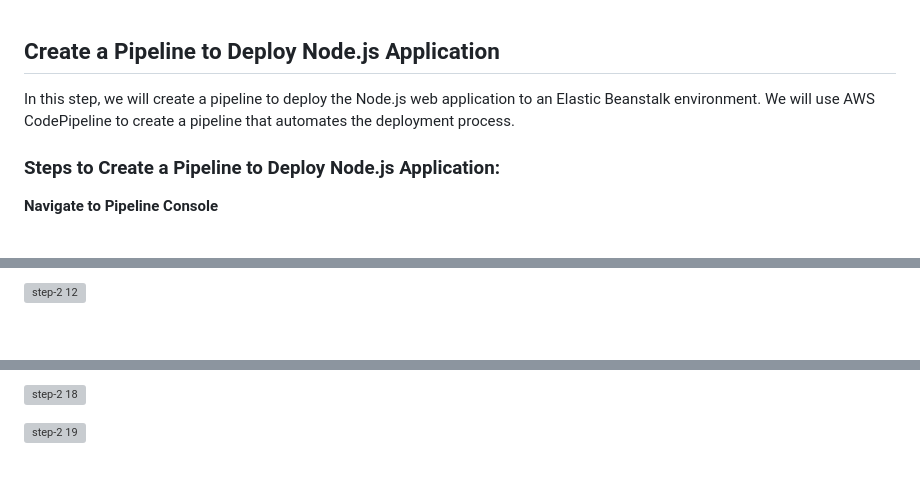
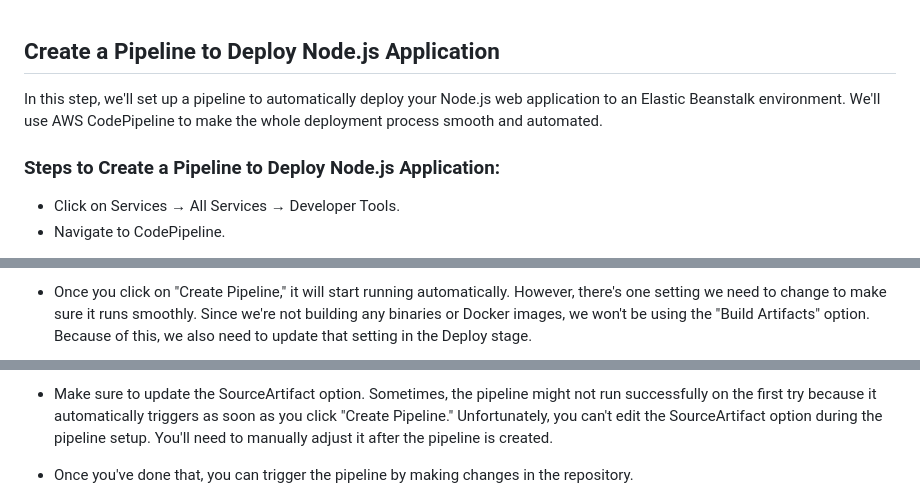
Before and after one commit to Daoud-Hussain/AWS-CICD-Node-App, a Markdown page: Steps/step3.md, 3 parts joined by grey strips. Rendered like a GitHub page; blank space fills up the shorter version; grey boxes are pictures that could not be loaded.

Commit message:
Create a Pipeline to Deploy Node.js App

```diff
--- a/Steps/step3.md
+++ b/Steps/step3.md
@@ -1,8 +1,9 @@
 ## Create a Pipeline to Deploy Node.js Application
 
-In this step, we will create a pipeline to deploy the Node.js web application to an Elastic Beanstalk environment. We will use AWS CodePipeline to create a pipeline that automates the deployment process.
+In this step, we'll set up a pipeline to automatically deploy your Node.js web application to an Elastic Beanstalk environment. We'll use AWS CodePipeline to make the whole deployment process smooth and automated.
 
 ### Steps to Create a Pipeline to Deploy Node.js Application:
 
-**Navigate to Pipeline Console**
+- Click on Services → All Services → Developer Tools.
+- Navigate to CodePipeline.
 
@@ -32,3 +45,3 @@ In this step, we will create a pipeline to deploy the Node.js web application to
 
-![step-2 12](https://github.com/mathesh-me/aws-cicd-devops-web-app/assets/144098846/7a11f1d6-9169-4aad-8d01-24d3f825915a)
+- Once you click on "Create Pipeline," it will start running automatically. However, there's one setting we need to change to make sure it runs smoothly. Since we're not building any binaries or Docker images, we won't be using the "Build Artifacts" option. Because of this, we also need to update that setting in the Deploy stage.
 
@@ -44,5 +61,5 @@ In this step, we will create a pipeline to deploy the Node.js web application to
 
-![step-2 18](https://github.com/mathesh-me/aws-cicd-devops-web-app/assets/144098846/104774d2-cf66-46f5-9f99-41aa206fe25a)
+- Make sure to update the SourceArtifact option. Sometimes, the pipeline might not run successfully on the first try because it automatically triggers as soon as you click "Create Pipeline." Unfortunately, you can't edit the SourceArtifact option during the pipeline setup. You'll need to manually adjust it after the pipeline is created.
 
-![step-2 19](https://github.com/mathesh-me/aws-cicd-devops-web-app/assets/144098846/b4d08073-2693-474a-a97f-482e0b2376ed)
+- Once you've done that, you can trigger the pipeline by making changes in the repository.
 
```
Also changed, not shown: other parts of Steps/step3.md (+39 -48 lines).
